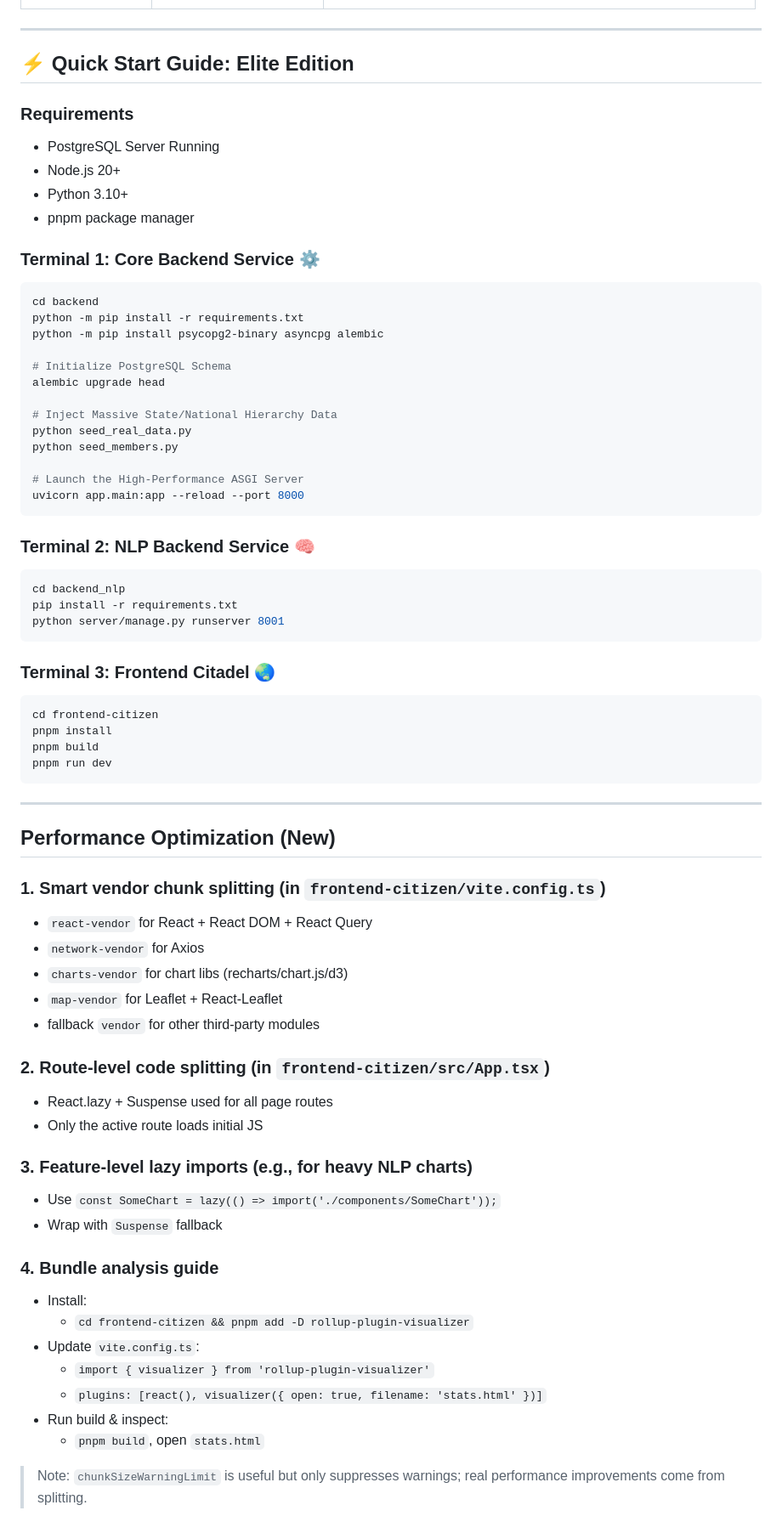
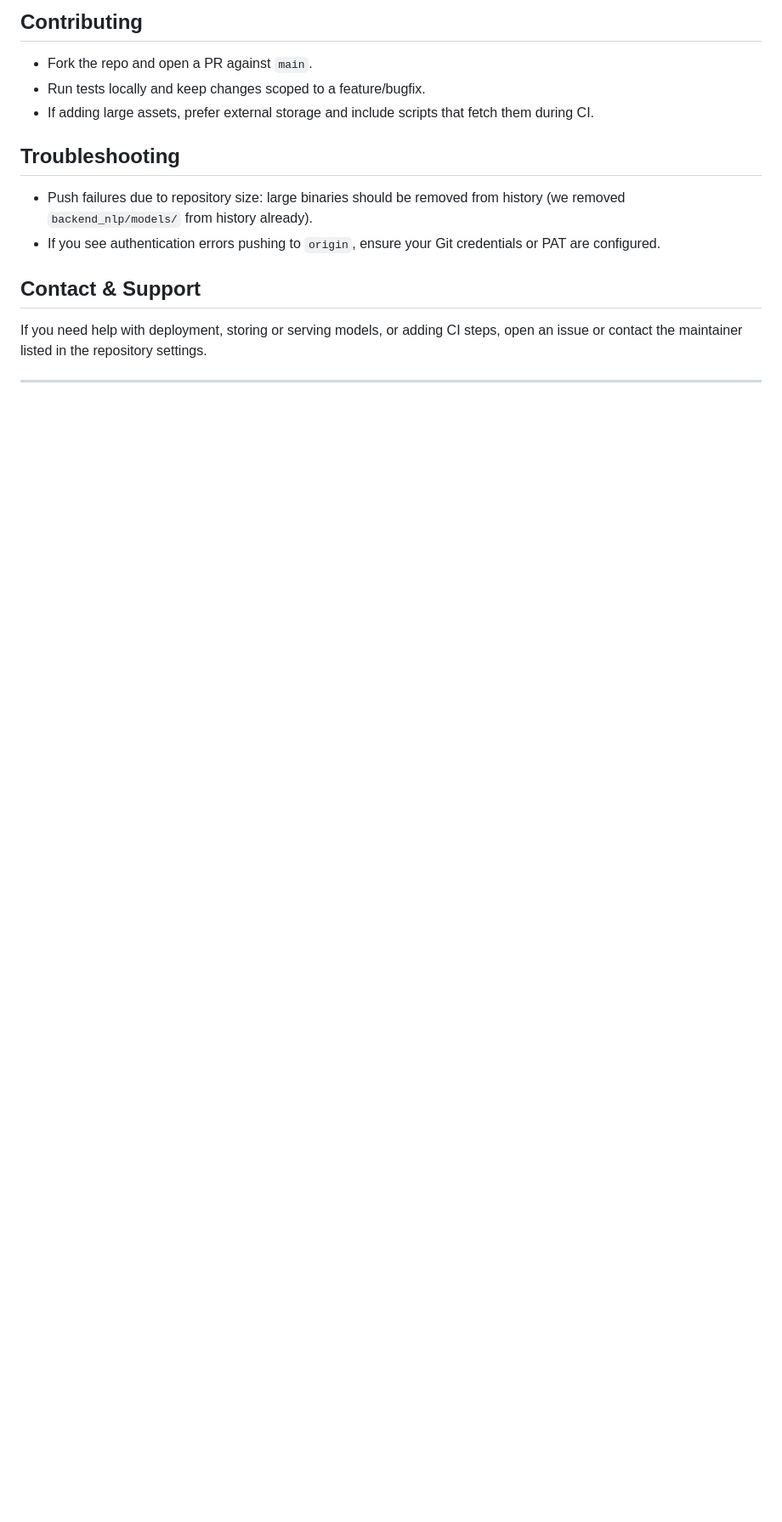
Before and after one commit to Aswin480/Govt-Citizen-Intelligence, a Markdown page: README.md, the part around one of its changes. Shown at 85% size. GitHub-like rendering; blank space fills up the shorter version.

Commit message:
chore: save work before push

````diff
--- a/README.md
+++ b/README.md
@@ -43,73 +154,17 @@ The platform recognizes two distinct modes of news delivery to prevent hallucina
+## Contributing
+
+- Fork the repo and open a PR against `main`.
+- Run tests locally and keep changes scoped to a feature/bugfix.
+- If adding large assets, prefer external storage and include scripts that fetch them during CI.
+
+## Troubleshooting
+
+- Push failures due to repository size: large binaries should be removed from history (we removed `backend_nlp/models/` from history already).
+- If you see authentication errors pushing to `origin`, ensure your Git credentials or PAT are configured.
+
+## Contact & Support
+
+If you need help with deployment, storing or serving models, or adding CI steps, open an issue or contact the maintainer listed in the repository settings.
 
 ---
 
-## ⚡ Quick Start Guide: Elite Edition
-
-### Requirements
-- PostgreSQL Server Running
-- Node.js 20+
-- Python 3.10+
-- pnpm package manager
-
-### Terminal 1: Core Backend Service ⚙️
-```bash
-cd backend
-python -m pip install -r requirements.txt
-python -m pip install psycopg2-binary asyncpg alembic
-
-# Initialize PostgreSQL Schema
-alembic upgrade head
-
-# Inject Massive State/National Hierarchy Data
-python seed_real_data.py
-python seed_members.py
-
-# Launch the High-Performance ASGI Server
-uvicorn app.main:app --reload --port 8000
-```
-
-### Terminal 2: NLP Backend Service 🧠
-```bash
-cd backend_nlp
-pip install -r requirements.txt
-python server/manage.py runserver 8001
-```
-
-### Terminal 3: Frontend Citadel 🌏
-```bash
-cd frontend-citizen
-pnpm install
-pnpm build
-pnpm run dev
-```
-
----
-
-##   Performance Optimization (New)
-
-### 1. Smart vendor chunk splitting (in `frontend-citizen/vite.config.ts`)
-- `react-vendor` for React + React DOM + React Query
-- `network-vendor` for Axios
-- `charts-vendor` for chart libs (recharts/chart.js/d3)
-- `map-vendor` for Leaflet + React-Leaflet
-- fallback `vendor` for other third-party modules
-
-### 2. Route-level code splitting (in `frontend-citizen/src/App.tsx`)
-- React.lazy + Suspense used for all page routes
-- Only the active route loads initial JS
-
-### 3. Feature-level lazy imports (e.g., for heavy NLP charts)
-- Use `const SomeChart = lazy(() => import('./components/SomeChart'));`
-- Wrap with `Suspense` fallback
-
-### 4. Bundle analysis guide
-- Install:
-  - `cd frontend-citizen && pnpm add -D rollup-plugin-visualizer`
-- Update `vite.config.ts`:
-  - `import { visualizer } from 'rollup-plugin-visualizer'`
-  - `plugins: [react(), visualizer({ open: true, filename: 'stats.html' })]`
-- Run build & inspect:
-  - `pnpm build`, open `stats.html`
-
-> Note: `chunkSizeWarningLimit` is useful but only suppresses warnings; real performance improvements come from splitting.
-
````
Also changed, not shown: other parts of README.md (+143 -51 lines).
